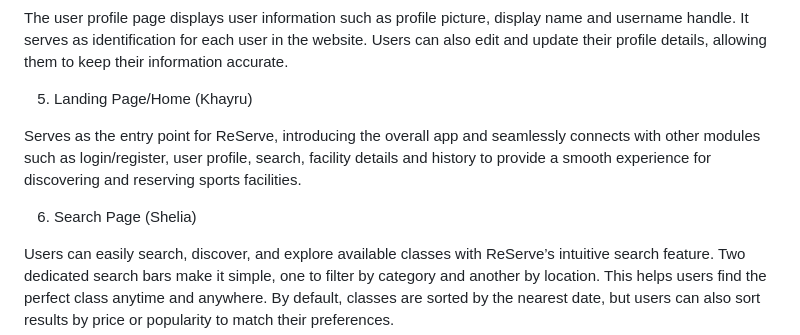
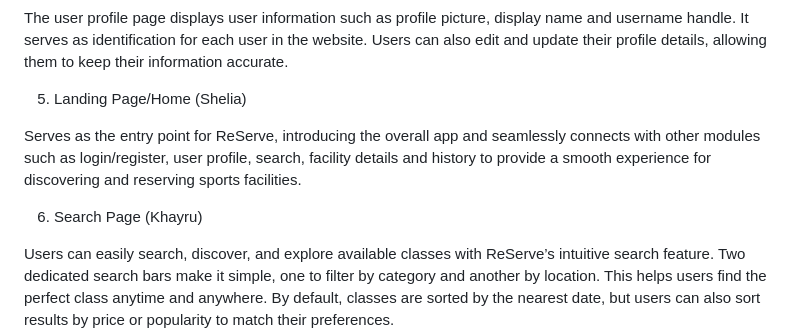
Before and after one commit to ReServe-Project/ReServe, a Markdown page: readme.md, the part around the change. Rendered like a GitHub page.

```diff
--- a/readme.md
+++ b/readme.md
@@ -38,12 +38,12 @@ The login page is responsible for verifying user information and ensuring secure
 The user profile page displays user information such as profile picture, display name and username handle. It serves as identification for each user in the website. Users can also edit and update their profile details, allowing them to keep their information accurate.
 
 
-5. Landing Page/Home (Khayru)
+5. Landing Page/Home (Shelia)
 
 Serves as the entry point for ReServe, introducing the overall app and seamlessly connects with other modules such as login/register, user profile, search, facility details and history to provide a smooth experience for discovering and reserving sports facilities.
 
 
-6. Search Page (Shelia)
+6. Search Page (Khayru)
 
 Users can easily search, discover, and explore available classes with ReServe’s intuitive search feature. Two dedicated search bars make it simple, one to filter by category and another by location. This helps users find the perfect class anytime and anywhere. By default, classes are sorted by the nearest date, but users can also sort results by price or popularity to match their preferences.
 
```
